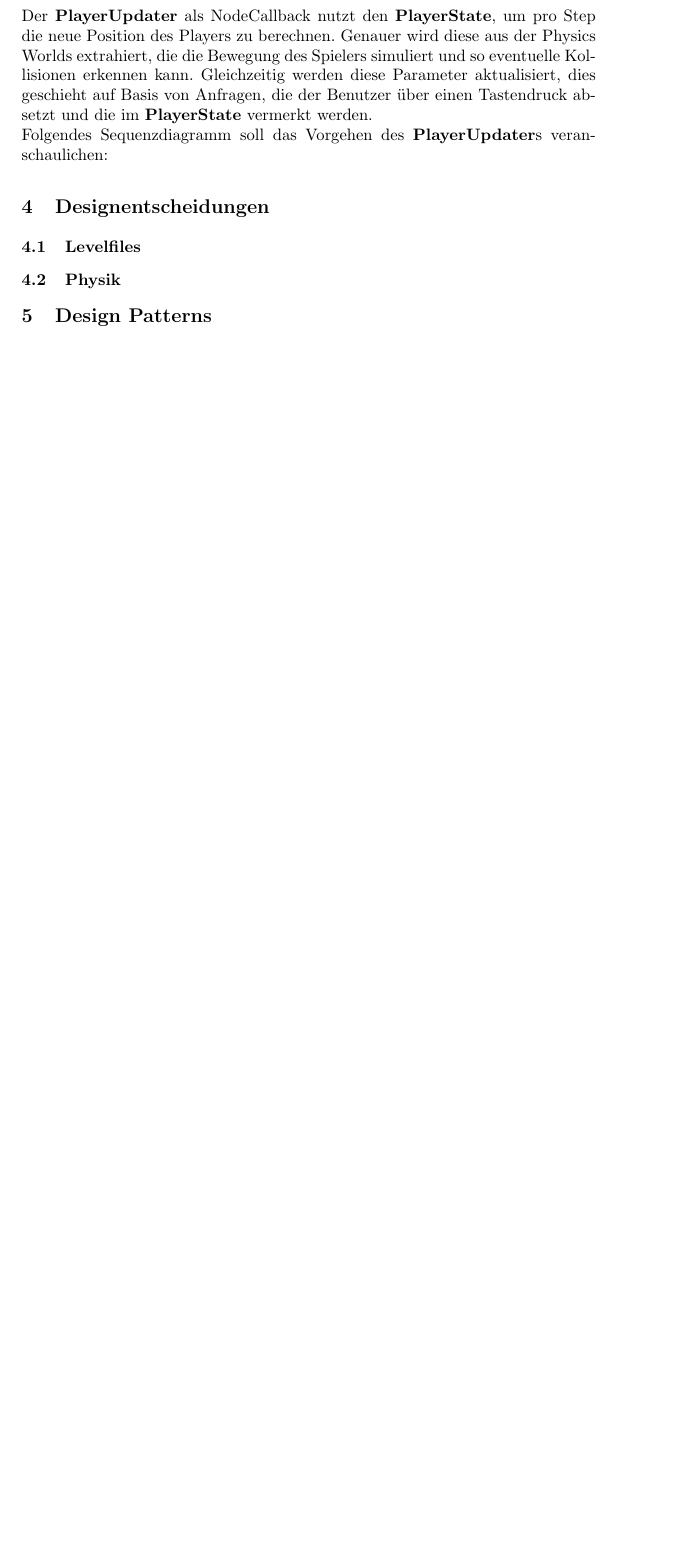
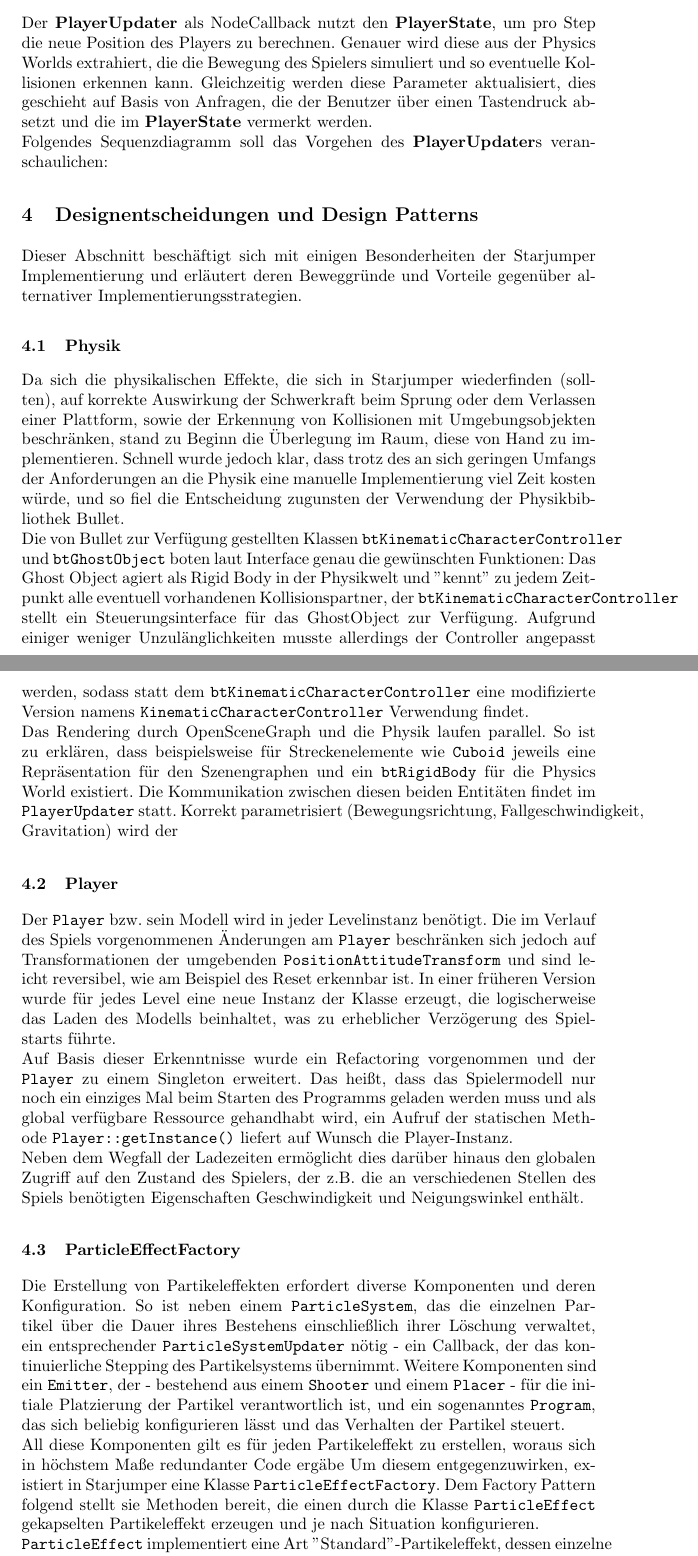
Before and after one commit to starjumper/Starjumper, a LaTeX paper (doc/starjumper.tex): part of page 3 of 3 before the commit and two parts of pages 3 and 4 of 5 after it, the two joined at a grey line, cut so that both start at the same text, the shorter picture padded with empty space. Compiled offline with pdfLaTeX.

Commit message:
More documentation

```diff
--- a/doc/starjumper.tex
+++ b/doc/starjumper.tex
@@ -109,14 +109,50 @@ eventuelle Kollisionen erkennen kann. Gleichzeitig werden diese Parameter aktual
 Anfragen, die der Benutzer \"uber einen Tastendruck absetzt und die im \textbf{PlayerState} vermerkt werden.\\
 Folgendes Sequenzdiagramm soll das Vorgehen des \textbf{PlayerUpdater}s veranschaulichen:
 
-\section{Designentscheidungen}
-\subsection{Levelfiles}
+\section{Designentscheidungen und Design Patterns}
+Dieser Abschnitt besch\"aftigt sich mit einigen Besonderheiten der Starjumper Implementierung und erl\"autert deren
+Beweggr\"unde und Vorteile gegen\"uber alternativer Implementierungsstrategien.
+
 \subsection{Physik}
+Da sich die physikalischen Effekte, die sich in Starjumper wiederfinden (sollten), auf korrekte Auswirkung der Schwerkraft
+beim Sprung oder dem Verlassen einer Plattform, sowie der Erkennung von Kollisionen mit Umgebungsobjekten beschr\"anken,
+stand zu Beginn die \"Uberlegung im Raum, diese von Hand zu implementieren. Schnell wurde jedoch klar, dass trotz des
+an sich geringen Umfangs der Anforderungen an die Physik eine manuelle Implementierung viel Zeit kosten w\"urde, und so fiel
+die Entscheidung zugunsten der Verwendung der Physikbibliothek Bullet.\\
+Die von Bullet zur Verf\"ugung gestellten Klassen \texttt{btKinematicCharacterController} und \texttt{btGhostObject} boten
+laut Interface genau die gew\"unschten Funktionen: Das Ghost Object agiert als Rigid Body in der Physikwelt und "kennt"
+zu jedem Zeitpunkt alle eventuell vorhandenen Kollisionspartner, der \texttt{btKinematicCharacterController} stellt ein
+Steuerungsinterface f\"ur das GhostObject zur Verf\"ugung. Aufgrund einiger weniger Unzul\"anglichkeiten musste allerdings
+der Controller angepasst werden, sodass statt dem \texttt{btKinematicCharacterController} eine modifizierte Version
+namens \texttt{KinematicCharacterController} Verwendung findet.\\
+Das Rendering durch OpenSceneGraph und die Physik laufen parallel. So ist zu erkl\"aren, dass beispielsweise f\"ur
+Streckenelemente wie \texttt{Cuboid} jeweils eine Repr\"asentation f\"ur den Szenengraphen und ein \texttt{btRigidBody}
+f\"ur die Physics World existiert. Die Kommunikation zwischen diesen beiden Entit\"aten findet im \texttt{PlayerUpdater}
+statt. Korrekt parametrisiert (Bewegungsrichtung, Fallgeschwindigkeit, Gravitation) wird der
 
+\subsection{Player}
+Der \texttt{Player} bzw. sein Modell wird in jeder Levelinstanz ben\"otigt. Die im Verlauf des Spiels vorgenommenen \"Anderungen
+am \texttt{Player} beschr\"anken sich jedoch auf Transformationen der umgebenden \texttt{PositionAttitudeTransform} und sind leicht reversibel,
+wie am Beispiel des Reset erkennbar ist. In einer fr\"uheren Version wurde f\"ur jedes Level eine neue Instanz der Klasse
+erzeugt, die logischerweise das Laden des Modells beinhaltet, was zu erheblicher Verz\"ogerung des Spielstarts f\"uhrte.\\
+Auf Basis dieser Erkenntnisse wurde ein Refactoring vorgenommen und der \texttt{Player} zu einem Singleton erweitert. Das hei\ss t,
+dass das Spielermodell nur noch ein einziges Mal beim Starten des Programms geladen werden muss und als global verf\"ugbare
+Ressource gehandhabt wird, ein Aufruf der statischen Methode \texttt{Player::getInstance()} liefert auf Wunsch die Player-Instanz.\\
+Neben dem Wegfall der Ladezeiten erm\"oglicht dies dar\"uber hinaus den globalen Zugriff auf den Zustand des Spielers,
+der z.B. die an verschiedenen Stellen des Spiels ben\"otigten Eigenschaften Geschwindigkeit und Neigungswinkel enth\"alt.
 
-\section{Design Patterns}
-
-
+\subsection{ParticleEffectFactory}
+Die Erstellung von Partikeleffekten erfordert diverse Komponenten und deren Konfiguration. So ist neben einem \texttt{ParticleSystem}, das
+die einzelnen Partikel \"uber die Dauer ihres Bestehens einschlie\ss lich ihrer L\"oschung verwaltet, ein entsprechender
+\texttt{ParticleSystemUpdater} n\"otig - ein Callback, der das kontinuierliche Stepping des Partikelsystems \"ubernimmt. Weitere Komponenten
+sind ein \texttt{Emitter}, der - bestehend aus einem \texttt{Shooter} und einem \texttt{Placer} - f\"ur die initiale Platzierung der Partikel verantwortlich
+ist, und ein sogenanntes \texttt{Program}, das sich beliebig konfigurieren l\"asst und das Verhalten der Partikel steuert.\\
+All diese Komponenten gilt es f\"ur jeden Partikeleffekt zu erstellen, woraus sich in h\"ochstem Ma\ss e redundanter Code erg\"abe
+Um diesem entgegenzuwirken, existiert in Starjumper eine Klasse \texttt{ParticleEffectFactory}. Dem Factory Pattern folgend stellt sie Methoden
+bereit, die einen durch die Klasse \texttt{ParticleEffect} gekapselten Partikeleffekt erzeugen und je nach Situation konfigurieren.\\
+\texttt{ParticleEffect} implementiert eine Art "Standard"-Partikeleffekt, dessen einzelne Komponenten und sonstige Einstellungen sich
+durch im Konstruktor \"ubergebene Objekte \"uberschreiben lassen. Durch diese Aufteilung wird duplizierter Code vermieden und
+gleichzeitig die Verantwortung f\"ur Partikeleffekt an einem Ort konzentriert.
 
 \section{Diskussion und Ausblick}
 
```
